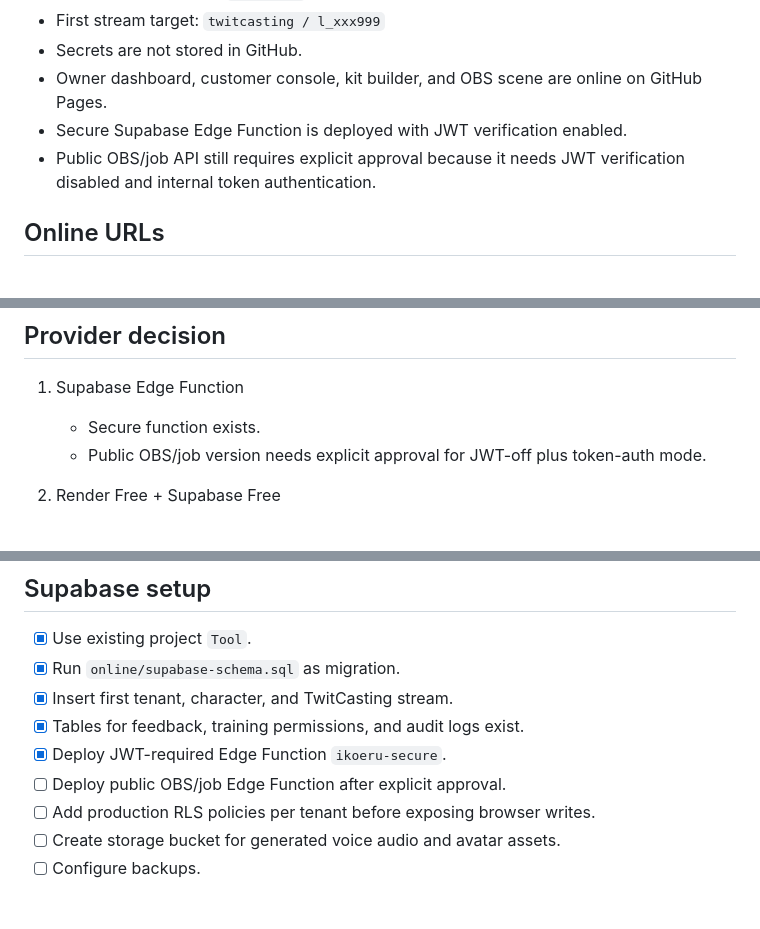
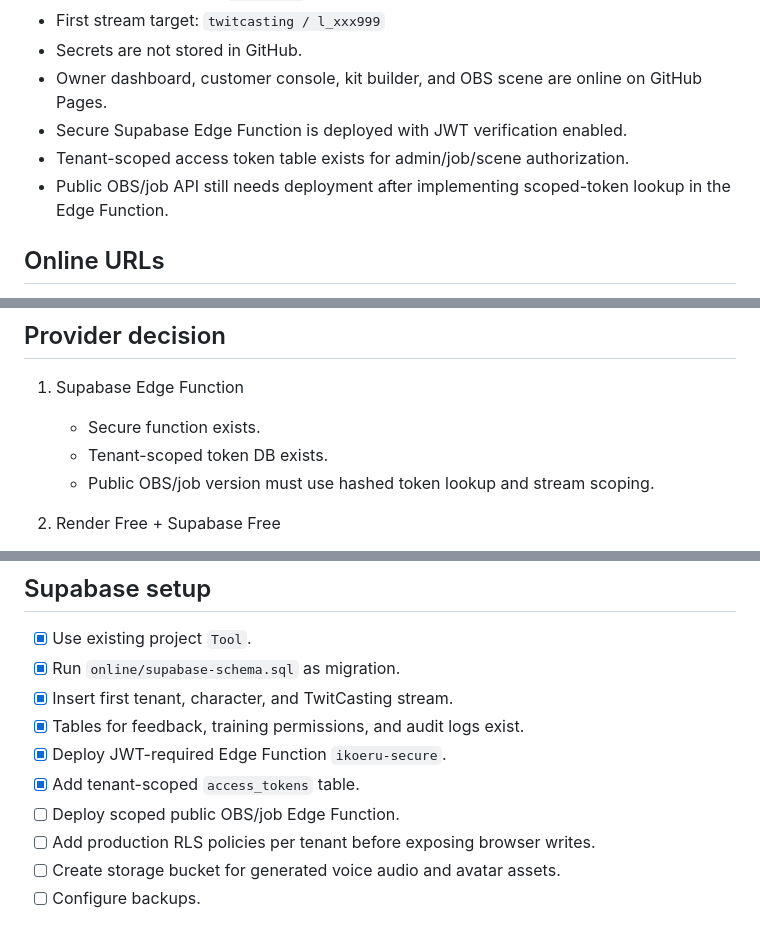
Before and after one commit to URA-NEWS/stream-op-git, a Markdown page: online/deployment-checklist.md, 3 parts joined by grey strips. GitHub-like rendering.

Commit message:
Mark tenant-scoped token storage completed

```diff
--- a/online/deployment-checklist.md
+++ b/online/deployment-checklist.md
@@ -10,7 +10,8 @@
 - Secrets are not stored in GitHub.
 - Owner dashboard, customer console, kit builder, and OBS scene are online on GitHub Pages.
 - Secure Supabase Edge Function is deployed with JWT verification enabled.
-- Public OBS/job API still requires explicit approval because it needs JWT verification disabled and internal token authentication.
+- Tenant-scoped access token table exists for admin/job/scene authorization.
+- Public OBS/job API still needs deployment after implementing scoped-token lookup in the Edge Function.
 
 ## Online URLs
 
@@ -24,7 +25,8 @@
 
 1. Supabase Edge Function
    - Secure function exists.
-   - Public OBS/job version needs explicit approval for JWT-off plus token-auth mode.
+   - Tenant-scoped token DB exists.
+   - Public OBS/job version must use hashed token lookup and stream scoping.
 
 2. Render Free + Supabase Free
    - Lowest cost.
@@ -58,7 +60,8 @@
 - [x] Insert first tenant, character, and TwitCasting stream.
 - [x] Tables for feedback, training permissions, and audit logs exist.
 - [x] Deploy JWT-required Edge Function `ikoeru-secure`.
-- [ ] Deploy public OBS/job Edge Function after explicit approval.
+- [x] Add tenant-scoped `access_tokens` table.
+- [ ] Deploy scoped public OBS/job Edge Function.
 - [ ] Add production RLS policies per tenant before exposing browser writes.
 - [ ] Create storage bucket for generated voice audio and avatar assets.
 - [ ] Configure backups.
```
Also changed, not shown: other parts of online/deployment-checklist.md (+2 -1 lines).
